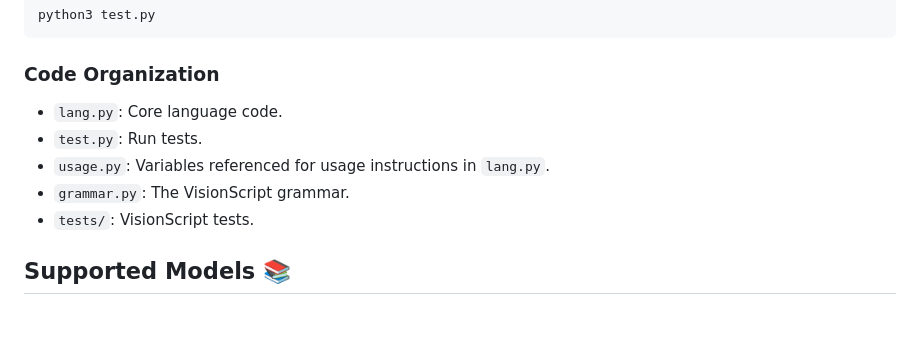
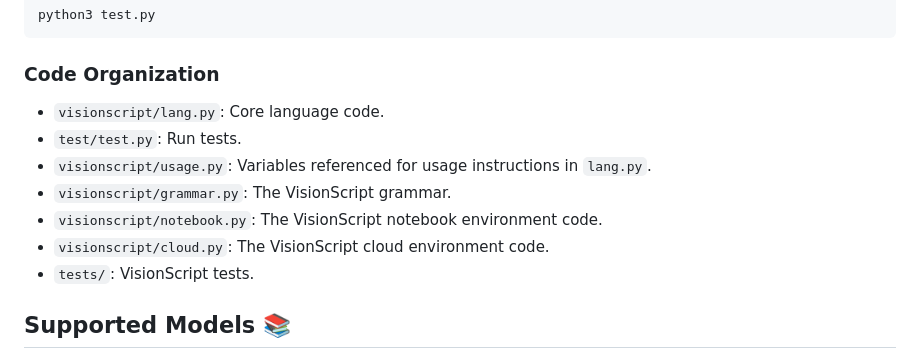
Before and after one commit to capjamesg/visionscript, a Markdown page: README.md, the part around the change printed below. Drawn GitHub-style; blank space fills up the shorter version.

Commit message:
update code organization docs

```diff
--- a/README.md
+++ b/README.md
@@ -176,10 +176,12 @@ python3 test.py
 
 ### Code Organization
 
-- `lang.py`: Core language code.
-- `test.py`: Run tests.
-- `usage.py`: Variables referenced for usage instructions in `lang.py`.
-- `grammar.py`: The VisionScript grammar.
+- `visionscript/lang.py`: Core language code.
+- `test/test.py`: Run tests.
+- `visionscript/usage.py`: Variables referenced for usage instructions in `lang.py`.
+- `visionscript/grammar.py`: The VisionScript grammar.
+- `visionscript/notebook.py`: The VisionScript notebook environment code.
+- `visionscript/cloud.py`: The VisionScript cloud environment code.
 - `tests/`: VisionScript tests.
 
 ## Supported Models 📚
```
Also changed, not shown: other parts of README.md (+3 -3 lines).
